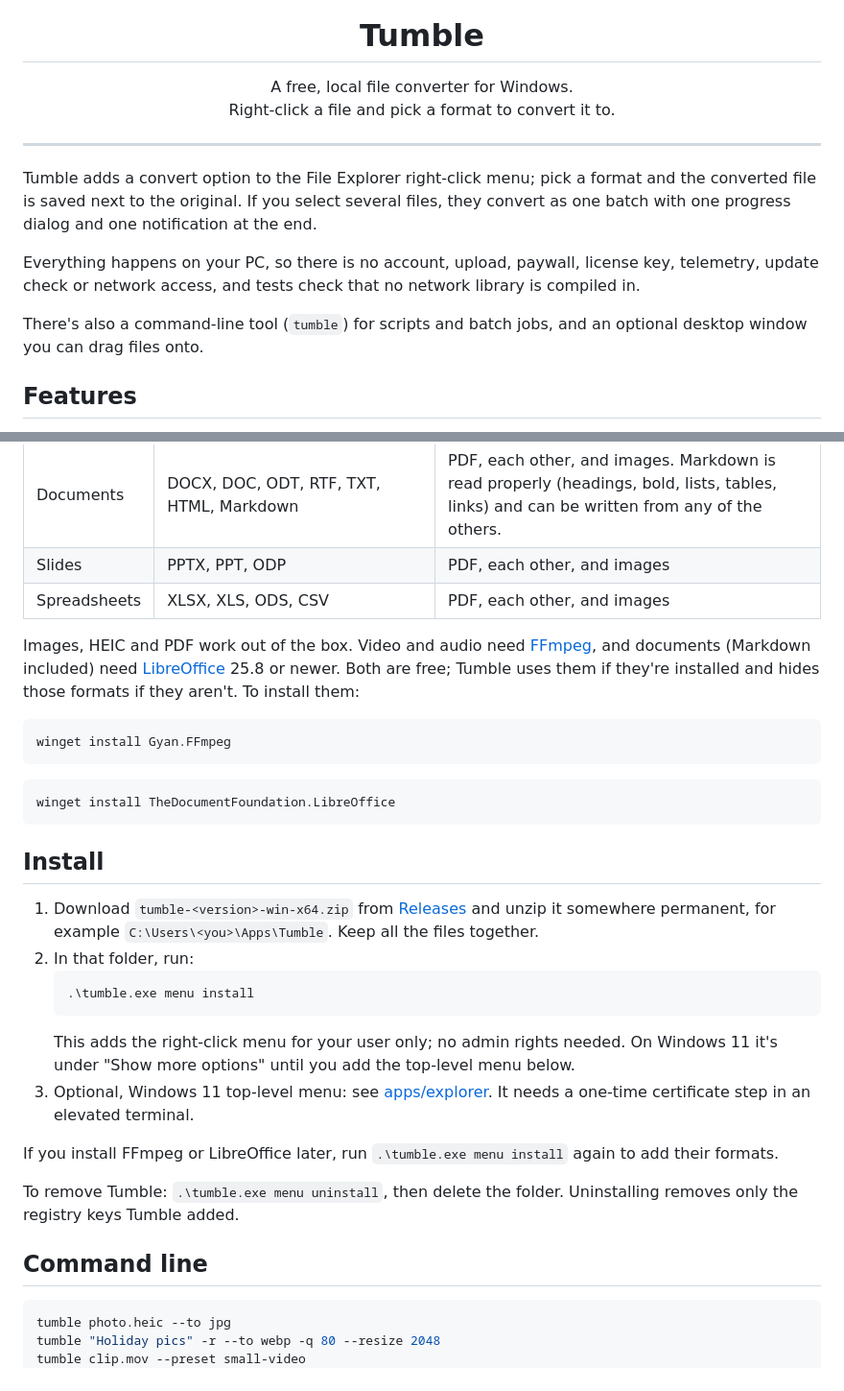
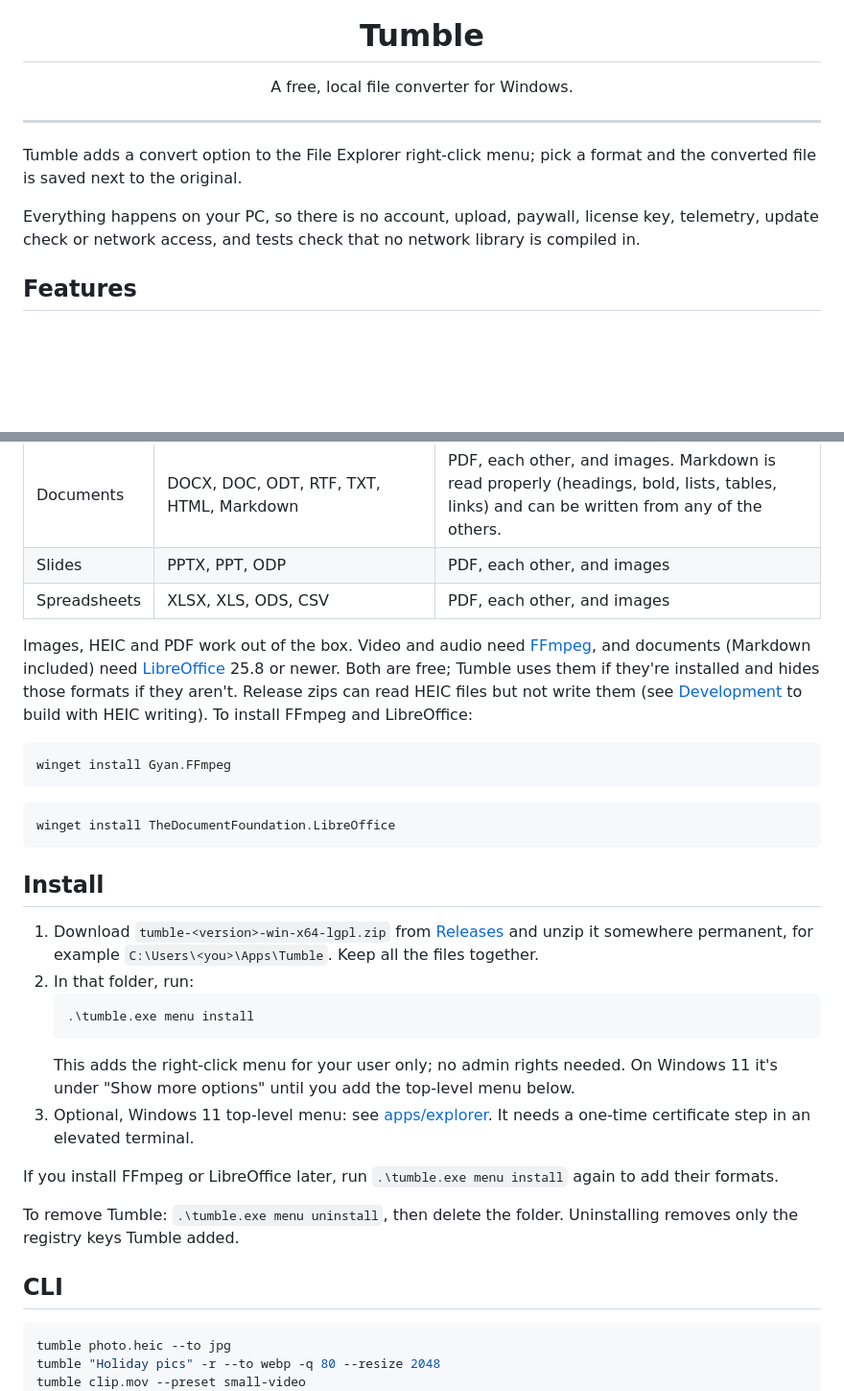
Before and after one commit to olivia-sk/tumble, a Markdown page: README.md, 2 parts joined by grey strips. Shown at 96% size. Rendered like a GitHub page; blank space fills up the shorter version.

````diff
--- a/README.md
+++ b/README.md
@@ -2,15 +2,13 @@
 
 <h1 align="center">Tumble</h1>
 
-<p align="center">A free, local file converter for Windows.<br>Right-click a file and pick a format to convert it to.</p>
+<p align="center">A free, local file converter for Windows.</p>
 
 ---
 
-Tumble adds a convert option to the File Explorer right-click menu; pick a format and the converted file is saved next to the original. If you select several files, they convert as one batch with one progress dialog and one notification at the end.
+Tumble adds a convert option to the File Explorer right-click menu; pick a format and the converted file is saved next to the original.
 
 Everything happens on your PC, so there is no account, upload, paywall, license key, telemetry, update check or network access, and tests check that no network library is compiled in.
-
-There's also a command-line tool (`tumble`) for scripts and batch jobs, and an optional desktop window you can drag files onto.
 
 ## Features
 
@@ -33,7 +31,7 @@ There's also a command-line tool (`tumble`) for scripts and batch jobs, and an o
 | Slides | PPTX, PPT, ODP | PDF, each other, and images |
 | Spreadsheets | XLSX, XLS, ODS, CSV | PDF, each other, and images |
 
-Images, HEIC and PDF work out of the box. Video and audio need [FFmpeg](https://ffmpeg.org), and documents (Markdown included) need [LibreOffice](https://www.libreoffice.org) 25.8 or newer. Both are free; Tumble uses them if they're installed and hides those formats if they aren't. To install them:
+Images, HEIC and PDF work out of the box. Video and audio need [FFmpeg](https://ffmpeg.org), and documents (Markdown included) need [LibreOffice](https://www.libreoffice.org) 25.8 or newer. Both are free; Tumble uses them if they're installed and hides those formats if they aren't. Release zips can read HEIC files but not write them (see [Development](docs/development.md#heic-writing) to build with HEIC writing). To install FFmpeg and LibreOffice:
 
 ```bash
 winget install Gyan.FFmpeg
@@ -44,7 +42,7 @@ winget install TheDocumentFoundation.LibreOffice
 
 ## Install
 
-1. Download `tumble-<version>-win-x64.zip` from [Releases](../../releases) and unzip it somewhere permanent, for example `C:\Users\<you>\Apps\Tumble`. Keep all the files together.
+1. Download `tumble-<version>-win-x64-lgpl.zip` from [Releases](../../releases) and unzip it somewhere permanent, for example `C:\Users\<you>\Apps\Tumble`. Keep all the files together.
 2. In that folder, run:
    ```bash
    .\tumble.exe menu install
@@ -56,7 +54,7 @@ If you install FFmpeg or LibreOffice later, run `.\tumble.exe menu install` agai
 
 To remove Tumble: `.\tumble.exe menu uninstall`, then delete the folder. Uninstalling removes only the registry keys Tumble added.
 
-## Command line
+## CLI
 
 ```bash
 tumble photo.heic --to jpg
````
Also changed, not shown: other parts of README.md (+11 -33 lines), docs/development.md (added, +55 -0 lines).
